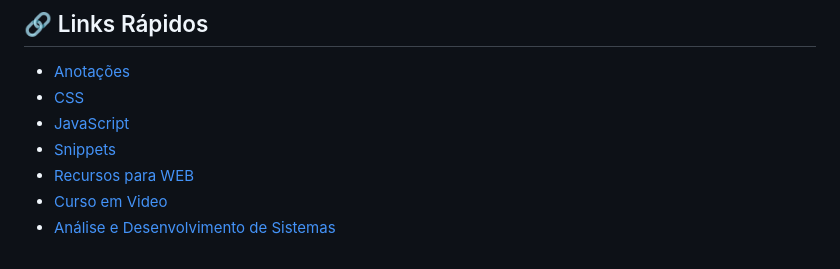
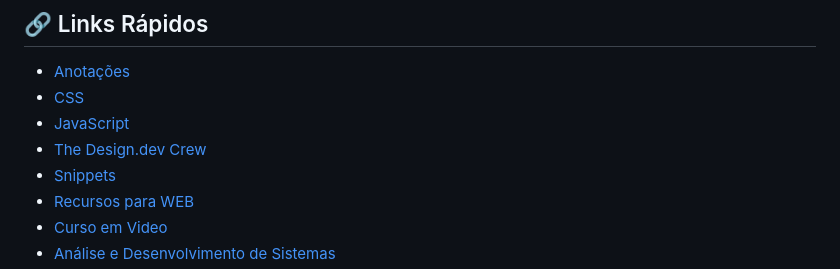
Before and after one commit to HugoHendrix/CodeWiki, a Markdown page: README.md, the part around one of its changes. Drawn GitHub-style.

Commit message:
Update Design Dev

```diff
--- a/README.md
+++ b/README.md
@@ -278,6 +278,7 @@ Dicas, Trechos de Código e Boas Práticas — The Design.dev Crew
 - [Anotações](#-anotações)
 - [CSS](#-css-cascading-style-sheets)
 - [JavaScript](#-javascript)
+- [The Design.dev Crew](#-design-dev)
 - [Snippets](#-snippets)
 - [Recursos para WEB](#-recursos-para-desenvolvimento-e-design)
 - [Curso em Video](#-curso-em-video)
```
Also changed, not shown: other parts of README.md (+1 -1 lines), Design-Dev/README.md (renamed from CSS/design-dev/README.md, +3 -1 lines), Design-Dev/atributos-para-carregamentos-de-imagens.md (renamed from CSS/design-dev/atributos-para-carregamentos-de-imagens.md), Design-Dev/design-dev-logo2.png (added), 4 other files.
